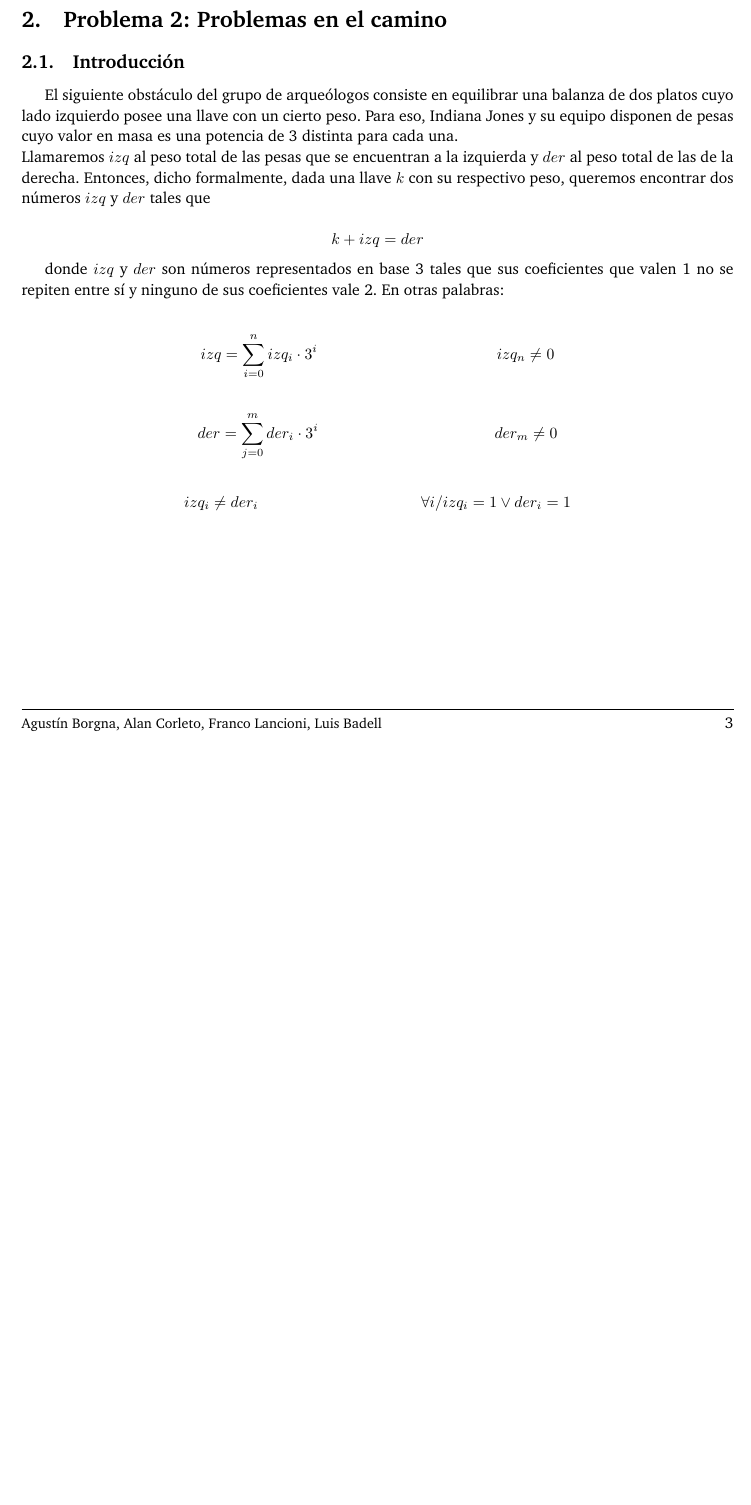
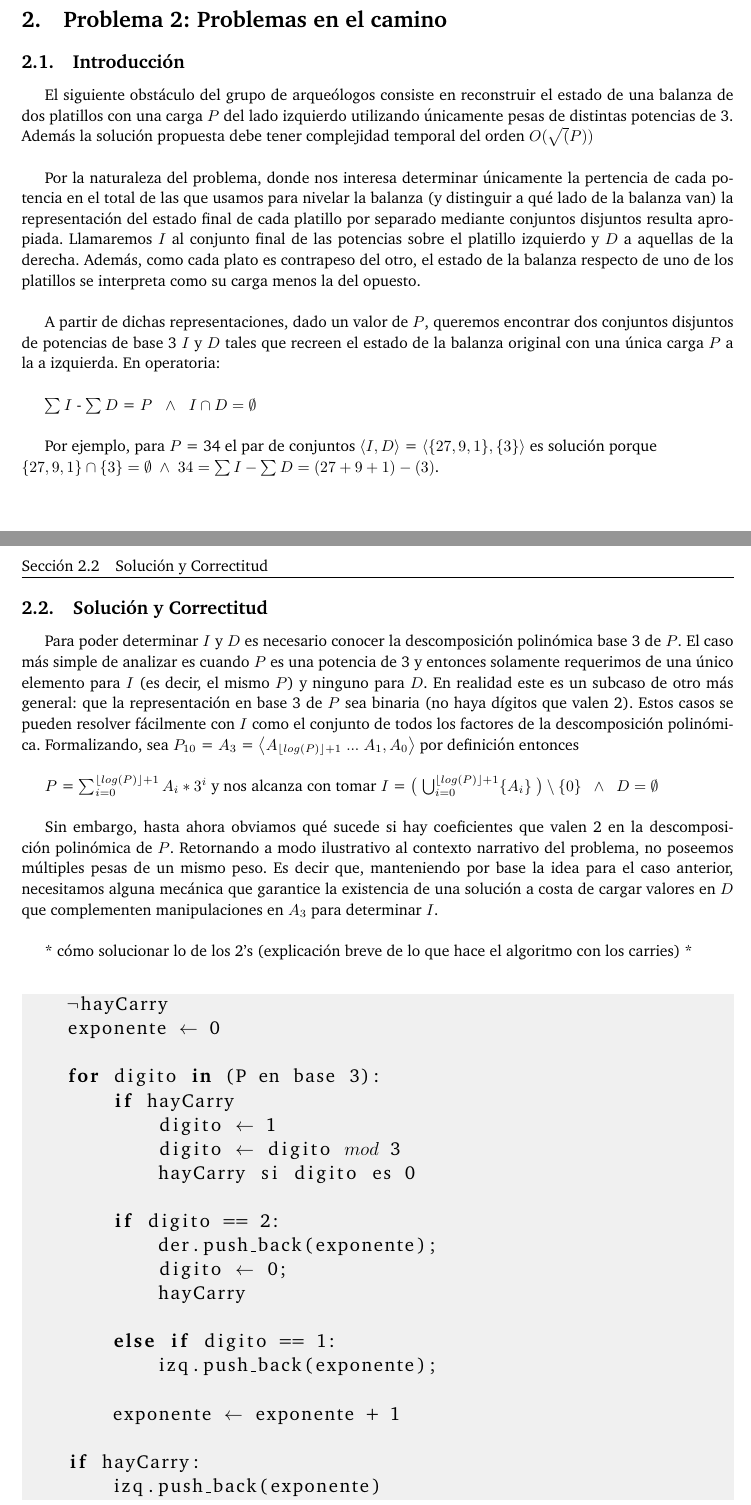
Before and after one commit to ABorgna/algo3, a LaTeX document (tp1/doc/informe.tex, which reads tp1/doc/secciones/ej2.tex): part of page 3 of 3 before the commit and two parts of pages 3 and 4 of 4 after it, the two joined at a grey line, cut so that both start at the same text, the shorter picture padded with empty space. Compiled offline with pdfLaTeX.

Commit message:
Intento inicial de informe del ej2

```diff
--- a/tp1/doc/secciones/ej2.tex
+++ b/tp1/doc/secciones/ej2.tex
@@ -1,21 +1,59 @@
 \section{Problema 2: Problemas en el camino}
 
 \subsection{Introducción}
-	El siguiente obstáculo del grupo de arqueólogos consiste en equilibrar una balanza de dos platos cuyo lado izquierdo posee una llave con un cierto peso. Para eso, Indiana Jones y su equipo disponen de pesas cuyo valor en masa es una potencia de 3 distinta para cada una. \\
-	Llamaremos $izq$ al peso total de las pesas que se encuentran a la izquierda y $der$ al peso total de las de la derecha.
-	Entonces, dicho formalmente, dada una llave $k$ con su respectivo peso, queremos encontrar dos números $izq$ y $der$ tales que
+	El siguiente obstáculo del grupo de arqueólogos consiste en reconstruir el estado de una balanza de dos platillos con una carga $P$ del lado izquierdo utilizando únicamente pesas de distintas potencias de 3. Además la solución propuesta debe tener complejidad temporal del orden $O(\sqrt(P))$
+	\\
 
-	$$k + izq = der$$
+	Por la naturaleza del problema, donde nos interesa determinar únicamente la pertencia de cada potencia en el total de las que usamos para nivelar la balanza (y distinguir a qué lado de la balanza van) la representación del estado final de cada platillo por separado mediante conjuntos disjuntos resulta apropiada. Llamaremos $I$ al conjunto final de las potencias sobre el platillo izquierdo y $D$ a aquellas de la derecha. Además, como cada plato es contrapeso del otro, el estado de la balanza respecto de uno de los platillos se interpreta como su carga menos la del opuesto.
+	\\
 
-	donde $izq$ y $der$ son números representados en base 3 tales que sus coeficientes que valen 1 no se repiten entre sí y ninguno de sus coeficientes vale 2. En otras palabras:
+	A partir de dichas representaciones, dado un valor de $P$, queremos encontrar dos conjuntos disjuntos de potencias de base 3 $I$ y $D$ tales que recreen el estado de la balanza original con una única carga $P$ a la a izquierda. En operatoria:
+	\\
+
+	$\sum I$ - $\sum D$ = $P$ \ \ $\wedge$ \ \ $I \cap D = \emptyset$
+	\\
+
+	Por ejemplo, para $P$ = 34 el par de conjuntos $\left \langle I,D  \right \rangle$ = $\left \langle \{27,9,1\},\{3\}  \right \rangle$ es solución porque \\
+	$\{27,9,1\} \cap \{3\} = \emptyset \ \wedge \ 34 = \sum I - \sum D = (27+9+1)-(3)$.
+	\\
 
 
-	\begin{align*}
-	izq = \sum_{i=0}^n izq_i \cdot 3^i && izq_n \neq 0
-	\end{align*}
-	\begin{align*}
-	der = \sum_{j=0}^m der_i \cdot 3^i && der_m \neq 0
-	\end{align*}
-	\begin{align*}
-	izq_i \neq der_i && \forall i & / izq_i = 1 \lor der_i = 1
-	\end{align*}
+
+\newpage
+\subsection{Solución y Correctitud}
+	Para poder determinar $I$ y $D$ es necesario conocer la descomposición polinómica base 3 de $P$. El caso más simple de analizar es cuando $P$ es una potencia de 3 y entonces solamente requerimos de una único elemento para $I$ (es decir, el mismo $P$) y ninguno para $D$. En realidad este es un subcaso de otro más general: que la representación en base 3 de $P$ sea binaria (no haya dígitos que valen 2). Estos casos se pueden resolver fácilmente con $I$ como el conjunto de todos los factores de la descomposición polinómica. Formalizando, sea $P_{10}$ = $A_3$ = $\left \langle A_{ \left \lfloor{log(P)}\right \rfloor + 1 } \ ... \ A_1, A_0  \right \rangle$ por definición entonces \\
+
+	$P$ = $\sum_{i = 0}^{\left \lfloor{log(P)}\right \rfloor + 1} A_i*3^{i}$ y nos alcanza con tomar $I$ = $\bigl ( \ \bigcup_{i=0}^{\left \lfloor{log(P)}\right \rfloor + 1} \{A_i\} \ \bigr ) \setminus \{0\} \ \ \wedge \ \ D = \emptyset $
+	\\
+
+	Sin embargo, hasta ahora obviamos qué sucede si hay coeficientes que valen 2 en la descomposición polinómica de $P$. Retornando a modo ilustrativo al contexto narrativo del problema, no poseemos múltiples pesas de un mismo peso. Es decir que, manteniendo por base la idea para el caso anterior, necesitamos alguna mecánica que garantice la existencia de una solución a costa de cargar valores en $D$ que complementen manipulaciones en $A_3$ para determinar $I$.
+	\\
+
+	* cómo solucionar lo de los 2's (explicación breve de lo que hace el algoritmo con los carries) *
+	\\
+
+\lstset{basicstyle=\large}
+\begin{lstlisting}
+    $\neg$hayCarry
+    exponente $\leftarrow$ 0
+
+    for digito in (P en base 3):
+        if hayCarry
+            digito $\leftarrow$ 1
+            digito $\leftarrow$ digito $mod$ 3
+            hayCarry si digito es 0
+
+        if digito == 2:
+            der.push_back(exponente);
+            digito $\leftarrow$ 0;
+            hayCarry
+
+        else if digito == 1:
+            izq.push_back(exponente);
+
+        exponente $\leftarrow$ exponente + 1
+
+    if hayCarry:
+        izq.push_back(exponente)
+
+\end{lstlisting}
```
Also changed, not shown: tp1/doc/informe.tex (+1 -1 lines), tp1/doc/secciones/ej2.tex (8 more changed lines).
